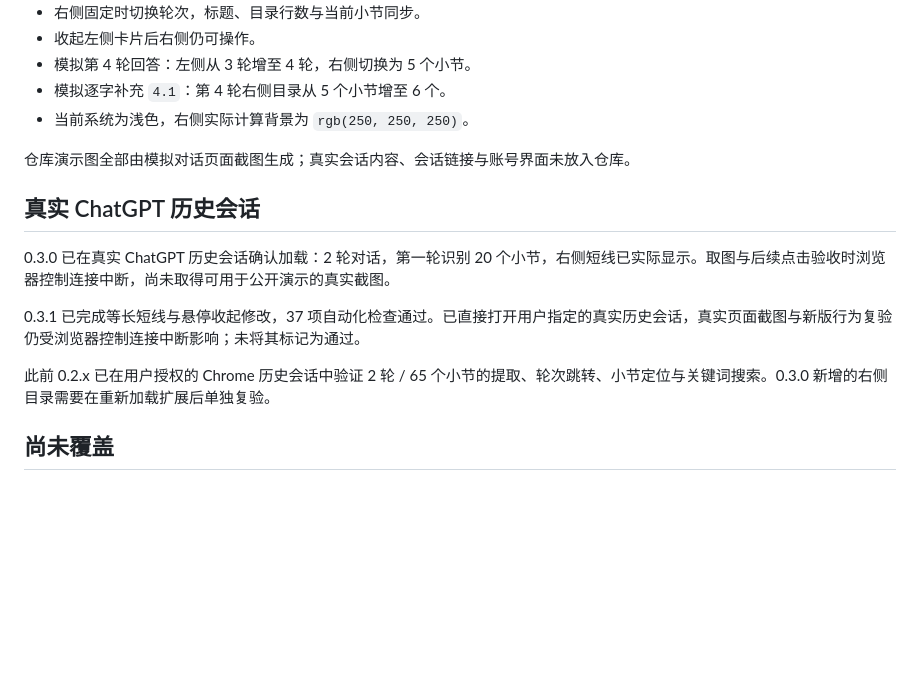
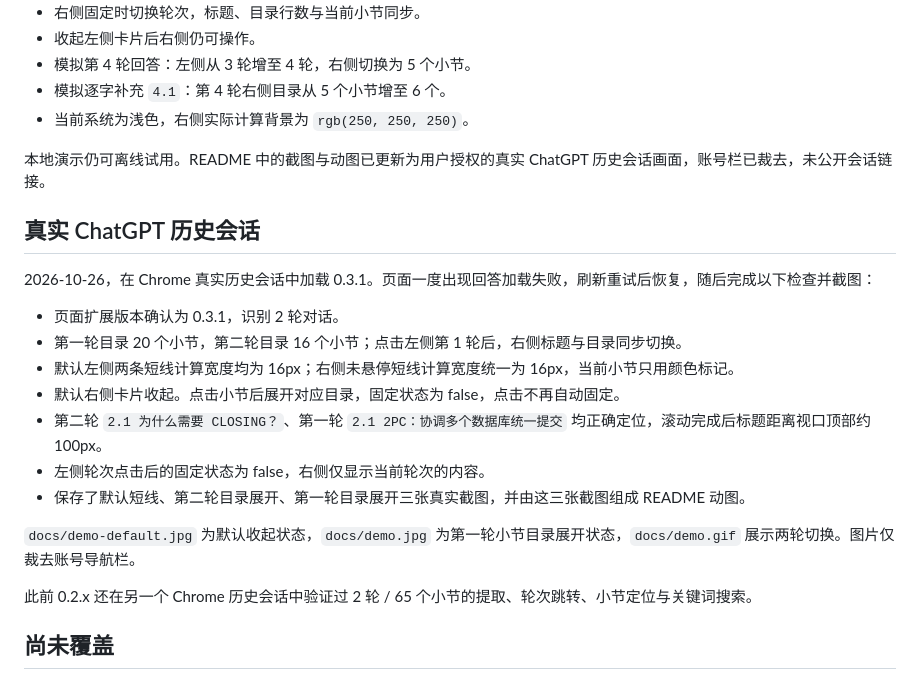
Before and after one commit to maomaozhe/threadmark-chatgpt-outline, a Markdown page: TESTING.md, the part around the change. GitHub-like rendering; blank space fills up the shorter version.

```diff
--- a/TESTING.md
+++ b/TESTING.md
@@ -39,15 +39,23 @@ npm test
 - 模拟逐字补充 `4.1`：第 4 轮右侧目录从 5 个小节增至 6 个。
 - 当前系统为浅色，右侧实际计算背景为 `rgb(250, 250, 250)`。
 
-仓库演示图全部由模拟对话页面截图生成；真实会话内容、会话链接与账号界面未放入仓库。
+本地演示仍可离线试用。README 中的截图与动图已更新为用户授权的真实 ChatGPT 历史会话画面，账号栏已裁去，未公开会话链接。
 
 ## 真实 ChatGPT 历史会话
 
-0.3.0 已在真实 ChatGPT 历史会话确认加载：2 轮对话，第一轮识别 20 个小节，右侧短线已实际显示。取图与后续点击验收时浏览器控制连接中断，尚未取得可用于公开演示的真实截图。
+2026-10-26，在 Chrome 真实历史会话中加载 0.3.1。页面一度出现回答加载失败，刷新重试后恢复，随后完成以下检查并截图：
 
-0.3.1 已完成等长短线与悬停收起修改，37 项自动化检查通过。已直接打开用户指定的真实历史会话，真实页面截图与新版行为复验仍受浏览器控制连接中断影响；未将其标记为通过。
+- 页面扩展版本确认为 0.3.1，识别 2 轮对话。
+- 第一轮目录 20 个小节，第二轮目录 16 个小节；点击左侧第 1 轮后，右侧标题与目录同步切换。
+- 默认左侧两条短线计算宽度均为 16px；右侧未悬停短线计算宽度统一为 16px，当前小节只用颜色标记。
+- 默认右侧卡片收起。点击小节后展开对应目录，固定状态为 false，点击不再自动固定。
+- 第二轮 `2.1 为什么需要 CLOSING？`、第一轮 `2.1 2PC：协调多个数据库统一提交` 均正确定位，滚动完成后标题距离视口顶部约 100px。
+- 左侧轮次点击后的固定状态为 false，右侧仅显示当前轮次的内容。
+- 保存了默认短线、第二轮目录展开、第一轮目录展开三张真实截图，并由这三张截图组成 README 动图。
 
-此前 0.2.x 已在用户授权的 Chrome 历史会话中验证 2 轮 / 65 个小节的提取、轮次跳转、小节定位与关键词搜索。0.3.0 新增的右侧目录需要在重新加载扩展后单独复验。
+`docs/demo-default.jpg` 为默认收起状态，`docs/demo.jpg` 为第一轮小节目录展开状态，`docs/demo.gif` 展示两轮切换。图片仅裁去账号导航栏。
+
+此前 0.2.x 还在另一个 Chrome 历史会话中验证过 2 轮 / 65 个小节的提取、轮次跳转、小节定位与关键词搜索。
 
 ## 尚未覆盖
 
```
Also changed, not shown: README.md (+7 -1 lines), docs/demo-default.jpg (added), docs/demo.gif, docs/demo.jpg.
